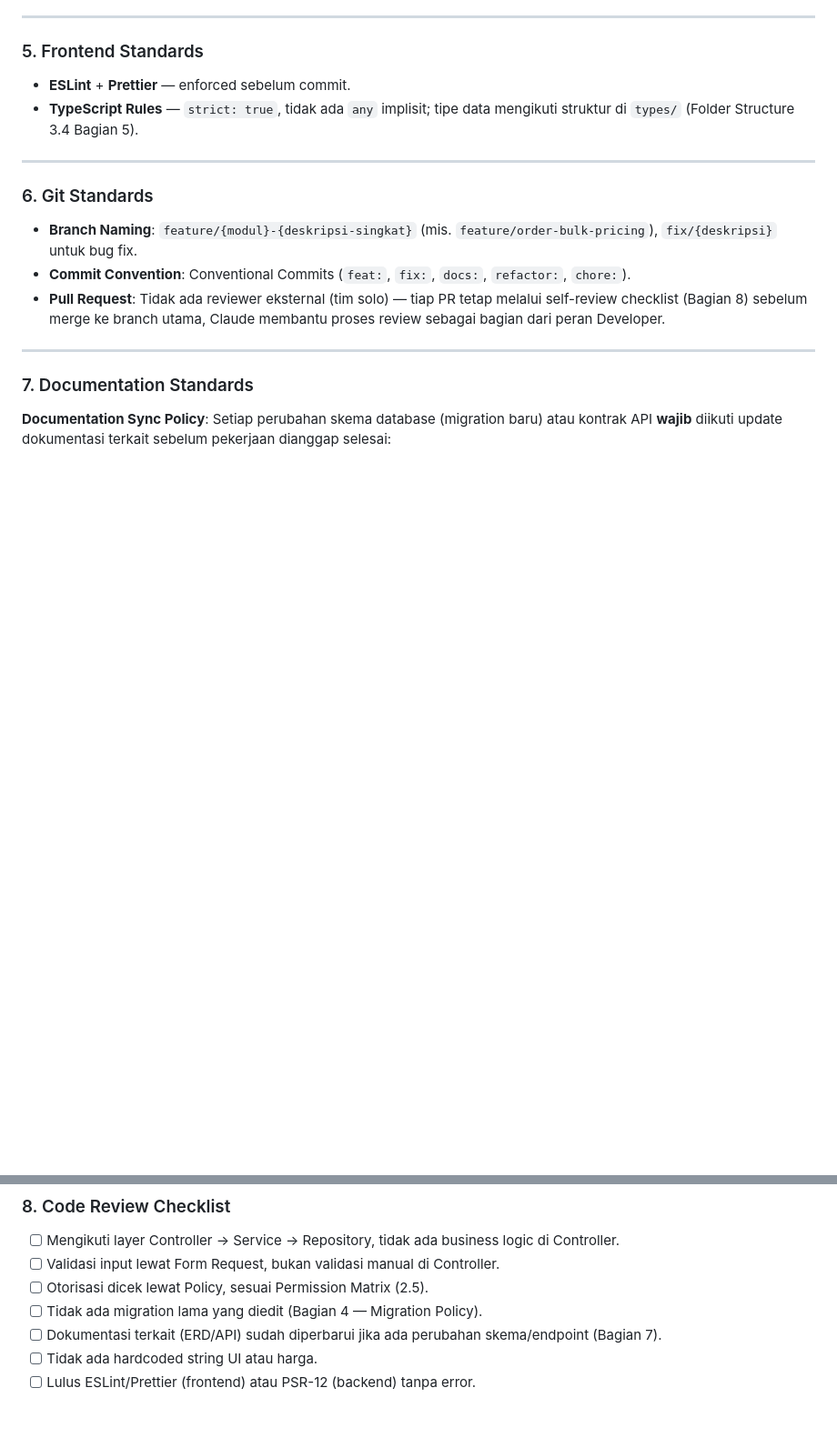
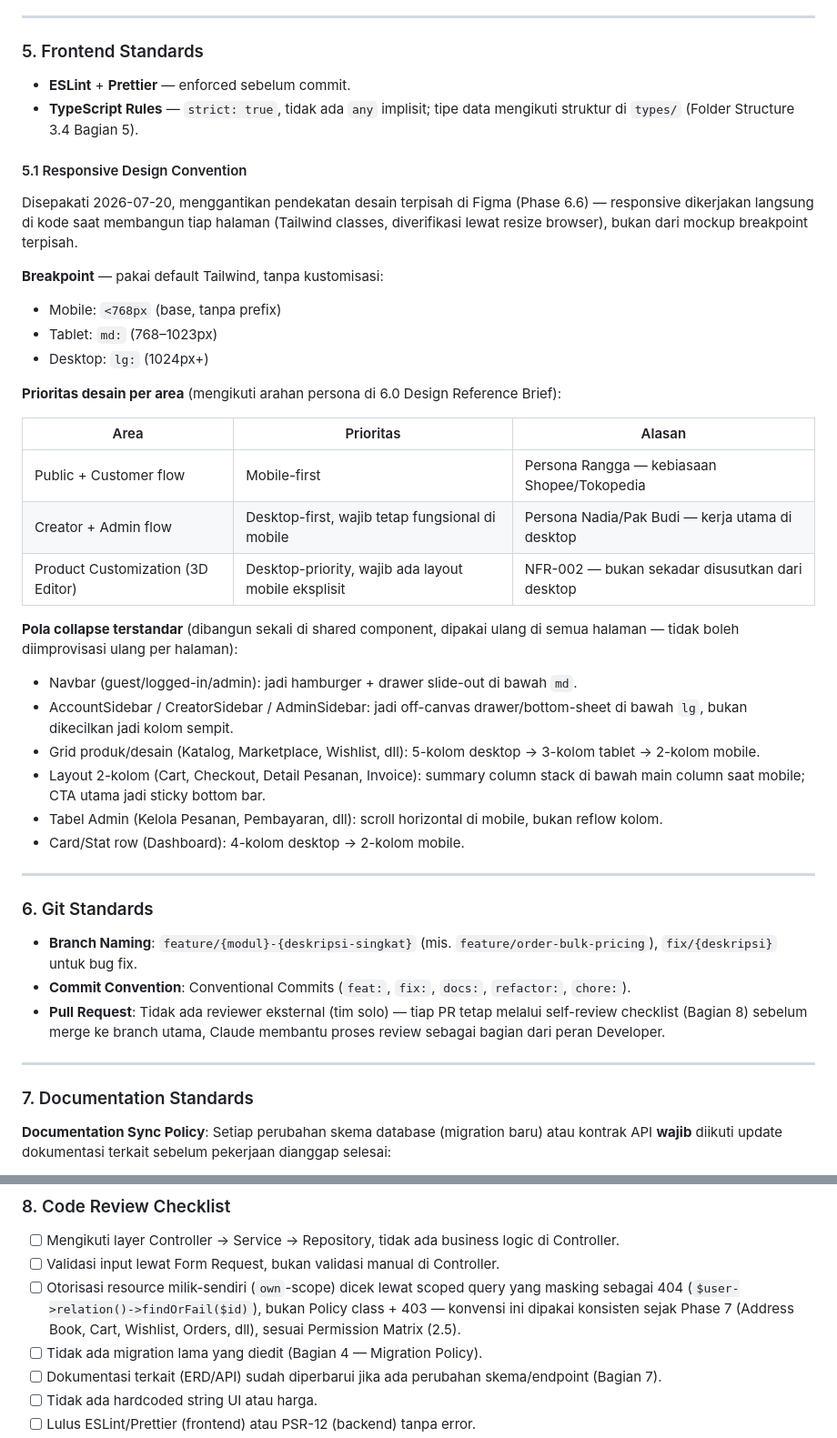
Before and after one commit to djvahd/harmoniclothing, a Markdown page: Required Document/Phase 3 - System Architecture/3.5_Coding_Standards.md, 2 parts joined by grey strips. Shown at 91% size. GitHub-like rendering; blank space fills up the shorter version.

Commit message:
docs(coding-standards): add responsive design convention, fix stale auth checklist item
Adds 5.1 Responsive Design Convention (breakpoints, per-area priority,
standardized collapse patterns) agreed for Phase 8 frontend work, since
responsive is being handled directly in code/Tailwind rather than as
separate Figma breakpoint frames.

Also corrects the Code Review Checklist's authorization item, which still
described the abandoned Policy+403 approach — actual convention since
Phase 7 is scoped-query masking as 404 (AddressPolicy was removed).

```diff
--- a/Required Document/Phase 3 - System Architecture/3.5_Coding_Standards.md
+++ b/Required Document/Phase 3 - System Architecture/3.5_Coding_Standards.md
@@ -48,6 +48,31 @@ Standar ini berlaku untuk seluruh kode yang ditulis di `backend/` dan `frontend/
 - **ESLint** + **Prettier** — enforced sebelum commit.
 - **TypeScript Rules** — `strict: true`, tidak ada `any` implisit; tipe data mengikuti struktur di `types/` (Folder Structure 3.4 Bagian 5).
 
+#### 5.1 Responsive Design Convention
+
+Disepakati 2026-07-20, menggantikan pendekatan desain terpisah di Figma (Phase 6.6) — responsive dikerjakan langsung di kode saat membangun tiap halaman (Tailwind classes, diverifikasi lewat resize browser), bukan dari mockup breakpoint terpisah.
+
+**Breakpoint** — pakai default Tailwind, tanpa kustomisasi:
+- Mobile: `<768px` (base, tanpa prefix)
+- Tablet: `md:` (768–1023px)
+- Desktop: `lg:` (1024px+)
+
+**Prioritas desain per area** (mengikuti arahan persona di 6.0 Design Reference Brief):
+
+| Area | Prioritas | Alasan |
+|---|---|---|
+| Public + Customer flow | Mobile-first | Persona Rangga — kebiasaan Shopee/Tokopedia |
+| Creator + Admin flow | Desktop-first, wajib tetap fungsional di mobile | Persona Nadia/Pak Budi — kerja utama di desktop |
+| Product Customization (3D Editor) | Desktop-priority, wajib ada layout mobile eksplisit | NFR-002 — bukan sekadar disusutkan dari desktop |
+
+**Pola collapse terstandar** (dibangun sekali di shared component, dipakai ulang di semua halaman — tidak boleh diimprovisasi ulang per halaman):
+- Navbar (guest/logged-in/admin): jadi hamburger + drawer slide-out di bawah `md`.
+- AccountSidebar / CreatorSidebar / AdminSidebar: jadi off-canvas drawer/bottom-sheet di bawah `lg`, bukan dikecilkan jadi kolom sempit.
+- Grid produk/desain (Katalog, Marketplace, Wishlist, dll): 5-kolom desktop → 3-kolom tablet → 2-kolom mobile.
+- Layout 2-kolom (Cart, Checkout, Detail Pesanan, Invoice): summary column stack di bawah main column saat mobile; CTA utama jadi sticky bottom bar.
+- Tabel Admin (Kelola Pesanan, Pembayaran, dll): scroll horizontal di mobile, bukan reflow kolom.
+- Card/Stat row (Dashboard): 4-kolom desktop → 2-kolom mobile.
+
 ---
 
 ### 6. Git Standards
@@ -72,7 +97,7 @@ Mengikuti protokol Change Log yang sudah dipakai di Requirement Gathering (1.2)
 
 - [ ] Mengikuti layer Controller → Service → Repository, tidak ada business logic di Controller.
 - [ ] Validasi input lewat Form Request, bukan validasi manual di Controller.
-- [ ] Otorisasi dicek lewat Policy, sesuai Permission Matrix (2.5).
+- [ ] Otorisasi resource milik-sendiri (`own`-scope) dicek lewat scoped query yang masking sebagai 404 (`$user->relation()->findOrFail($id)`), bukan Policy class + 403 — konvensi ini dipakai konsisten sejak Phase 7 (Address Book, Cart, Wishlist, Orders, dll), sesuai Permission Matrix (2.5).
 - [ ] Tidak ada migration lama yang diedit (Bagian 4 — Migration Policy).
 - [ ] Dokumentasi terkait (ERD/API) sudah diperbarui jika ada perubahan skema/endpoint (Bagian 7).
 - [ ] Tidak ada hardcoded string UI atau harga.
```
